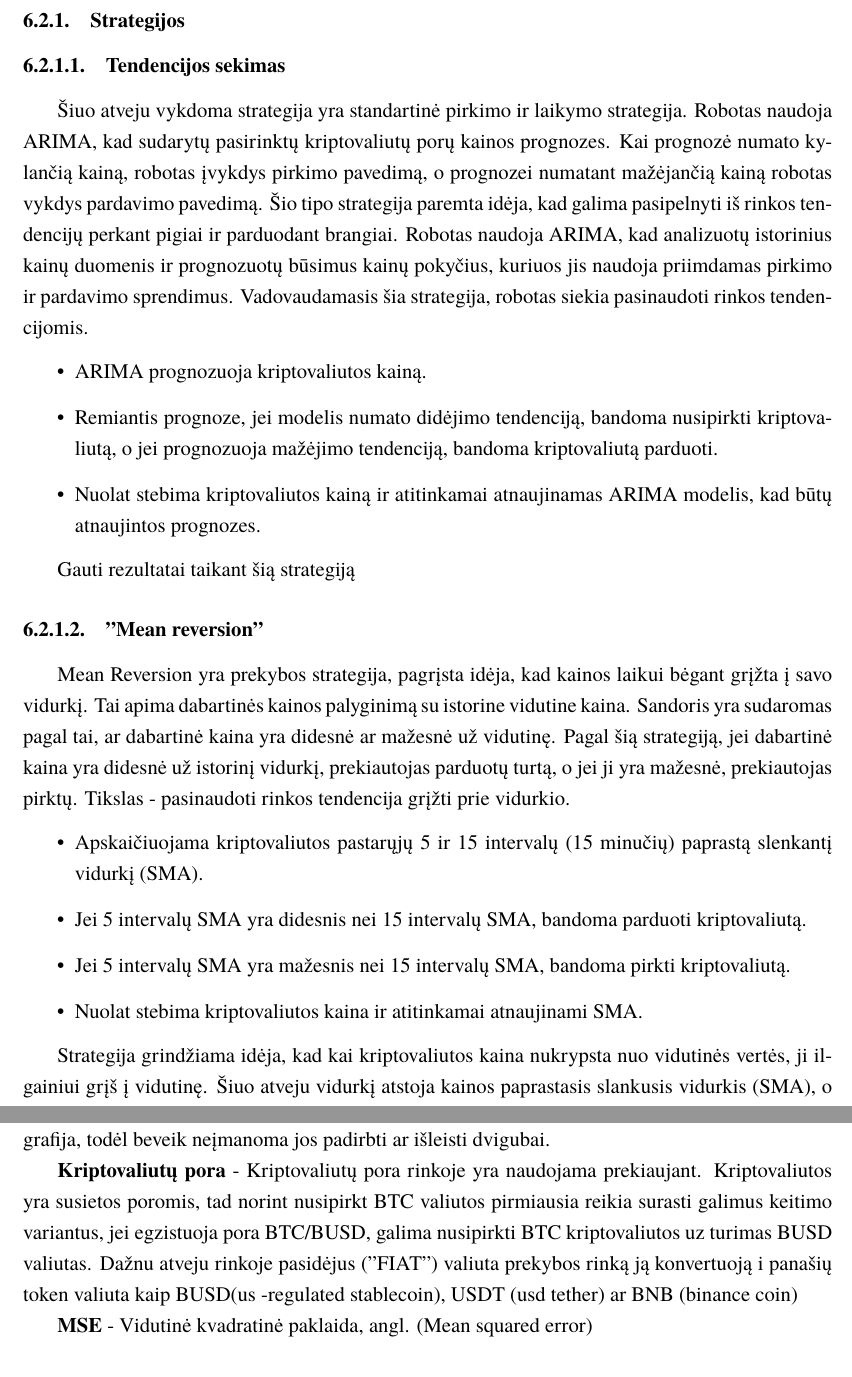
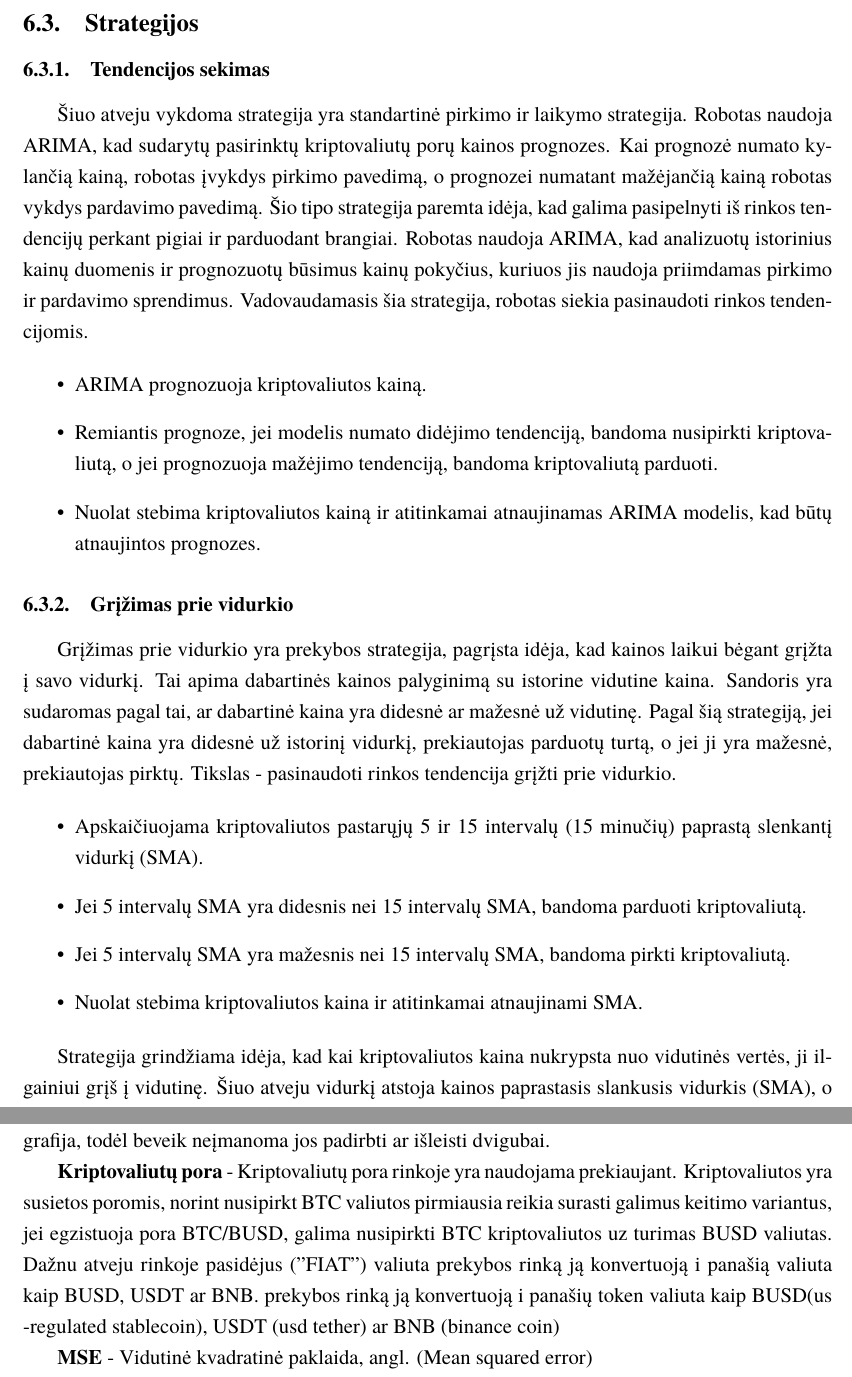
Before and after one commit to borada-bit/kursinis-projektas, a LaTeX document (kursinis.tex): two parts of pages 21 and 24 of 26, joined at a grey line, cut so that both start at the same text. Compiled offline with XeLaTeX; a missing font is replaced by an installed copy or a similar font.

Commit message:
upd: refactoring

```diff
--- a/kursinis.tex
+++ b/kursinis.tex
@@ -563,8 +563,8 @@ Toliau robotui sandoriams atlikti pasirinktos šios kriptovaliutų poros
 \item ETH/BTC
 \end {itemize}
 Šios poros yra populiarios ir dažnai prekiaujamos tinkle, todėl jomis bus paprasčiau naudotis.
-\subsubsection{Strategijos}
-\subsubsubsection{Tendencijos sekimas}
+\subsection{Strategijos}
+\subsubsection{Tendencijos sekimas}
 
 Šiuo atveju vykdoma strategija yra standartinė pirkimo ir laikymo strategija. Robotas naudoja ARIMA, kad sudarytų pasirinktų kriptovaliutų porų kainos prognozes.
 Kai prognozė numato kylančią kainą, robotas įvykdys pirkimo pavedimą, o prognozei numatant mažėjančią kainą robotas vykdys pardavimo pavedimą.
@@ -578,11 +578,9 @@ Vadovaudamasis šia strategija, robotas siekia pasinaudoti rinkos tendencijomis.
 \item Nuolat stebima kriptovaliutos kainą ir atitinkamai atnaujinamas ARIMA modelis, kad būtų atnaujintos prognozes.
 \end{itemize}
 
-Gauti rezultatai taikant šią strategiją
+\subsubsection{Grįžimas prie vidurkio}
 
-\subsubsubsection{"Mean reversion"}
-
-Mean Reversion yra prekybos strategija, pagrįsta idėja, kad kainos laikui bėgant grįžta į savo vidurkį.
+Grįžimas prie vidurkio yra prekybos strategija, pagrįsta idėja, kad kainos laikui bėgant grįžta į savo vidurkį.
 Tai apima dabartinės kainos palyginimą su istorine vidutine kaina. Sandoris yra sudaromas pagal tai, ar dabartinė kaina yra didesnė ar mažesnė už vidutinę.
 Pagal šią strategiją, jei dabartinė kaina yra didesnė už istorinį vidurkį, prekiautojas parduotų turtą, o jei ji yra mažesnė, prekiautojas pirktų.
 Tikslas - pasinaudoti rinkos tendencija grįžti prie vidurkio.
@@ -627,8 +626,9 @@ kokybės (bet nebūtinai optimalius) sprendinius per priimtiną laiką. Algoritm
 
 \textbf{Kriptovaliuta} - Kriptovaliuta yra skaitmeninė arba virtuali valiuta, kuri yra apsaugota kriptografija, todėl beveik neįmanoma jos padirbti ar išleisti dvigubai.
 
-\textbf{Kriptovaliutų pora} - Kriptovaliutų pora rinkoje yra naudojama prekiaujant. Kriptovaliutos yra susietos poromis, tad norint nusipirkt BTC valiutos pirmiausia reikia surasti
+\textbf{Kriptovaliutų pora} - Kriptovaliutų pora rinkoje yra naudojama prekiaujant. Kriptovaliutos yra susietos poromis, norint nusipirkt BTC valiutos pirmiausia reikia surasti
 galimus keitimo variantus, jei egzistuoja pora BTC/BUSD, galima nusipirkti BTC kriptovaliutos uz turimas BUSD valiutas. Dažnu atveju rinkoje pasidėjus ("FIAT") valiuta
+prekybos rinką ją konvertuoją i panašią valiuta kaip BUSD, USDT ar BNB.
 prekybos rinką ją konvertuoją i panašių token valiuta kaip BUSD(us -regulated stablecoin), USDT (usd tether) ar BNB (binance coin)
 
 \textbf{MSE} - Vidutinė kvadratinė paklaida, angl. (Mean squared error)
```
Also changed, not shown: kursinis.tex (1 more changed lines).
